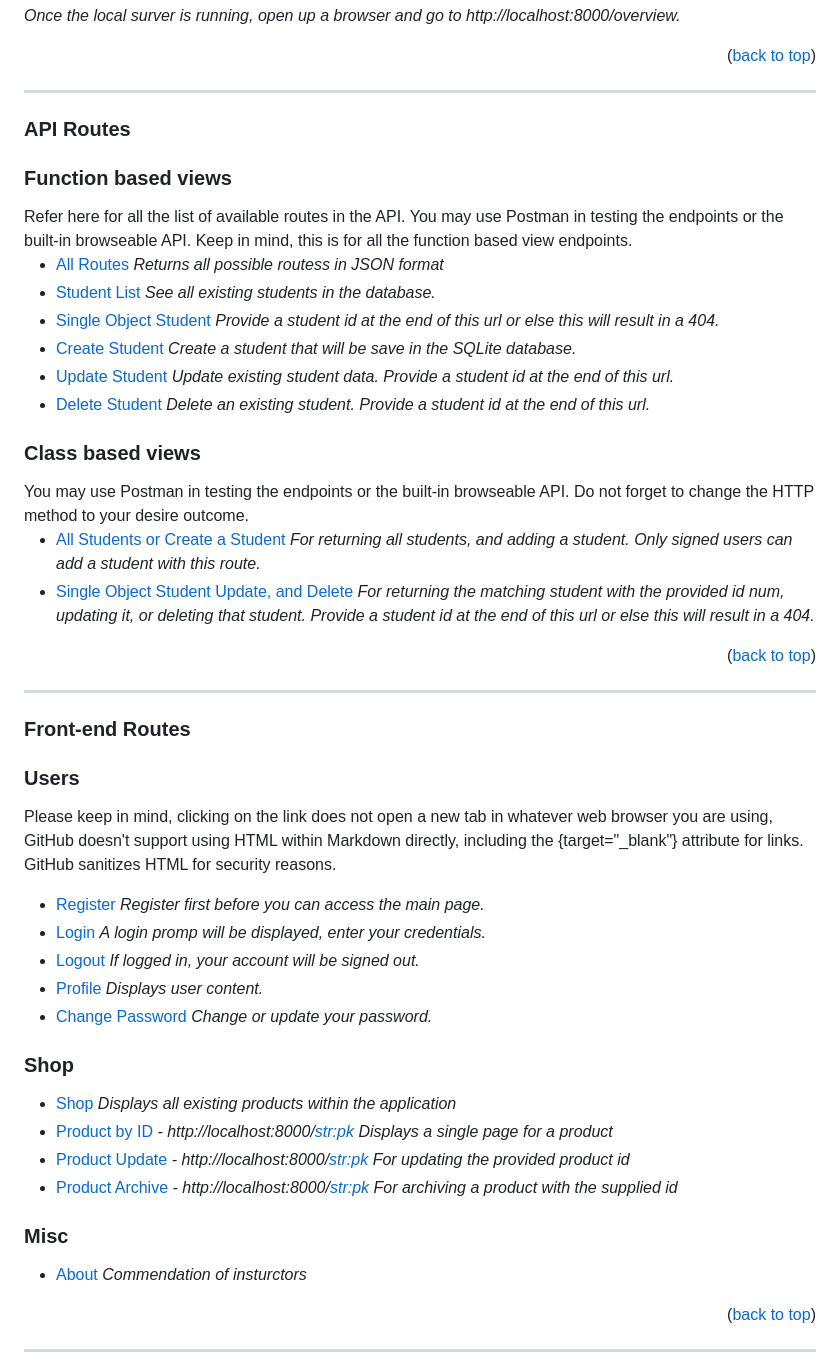
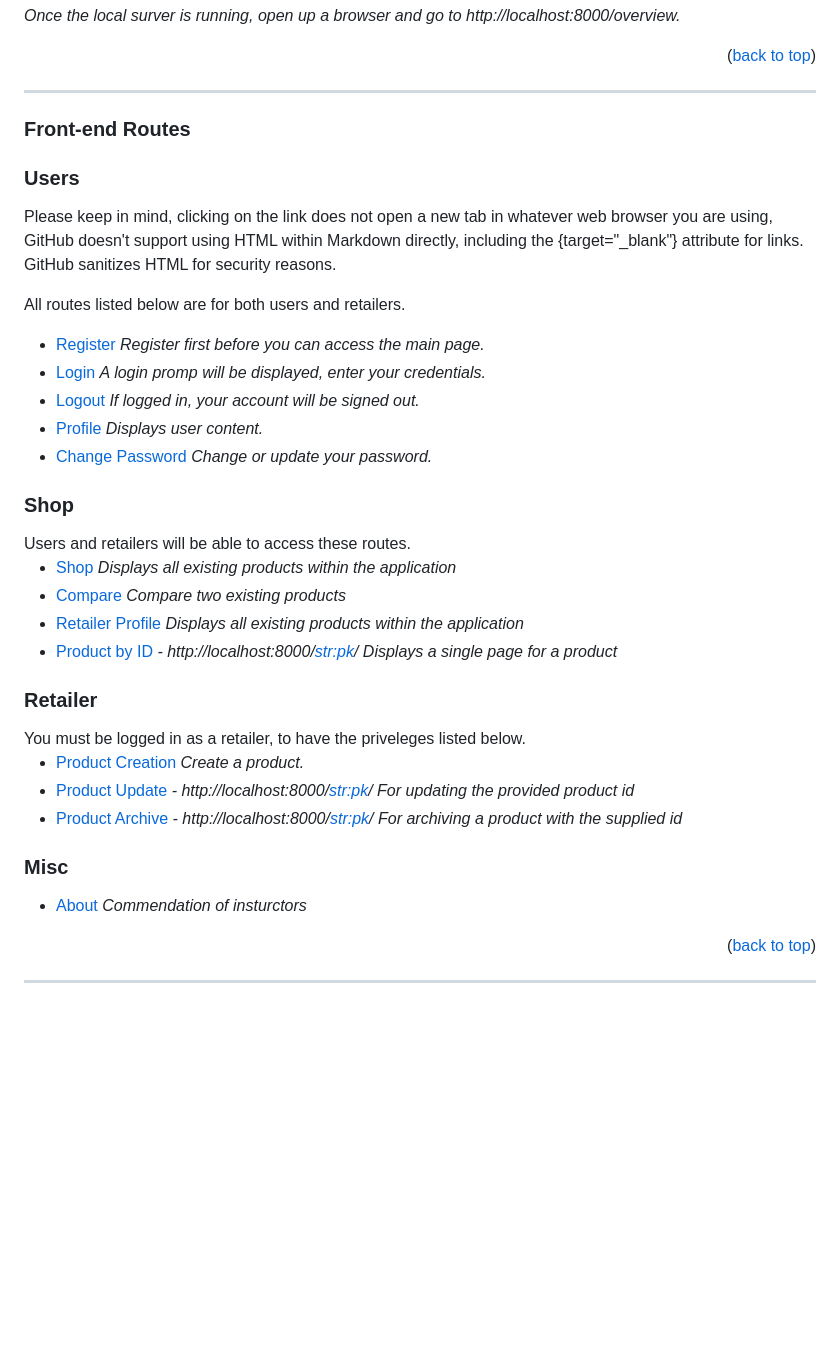
Before and after one commit to neekho/ECompare, a Markdown page: README.md, the part around the change printed below. Drawn GitHub-style; blank space fills up the shorter version.

```diff
--- a/README.md
+++ b/README.md
@@ -118,37 +118,14 @@ _Once the local surver is running, open up a browser and go to http://localhost:
 
 ___________________________________________________________________________________________________
 
-### API Routes
-
-<h3>Function based views</h3>
-Refer here for all the list of available routes in the API. You may use Postman in testing the endpoints or the built-in browseable API.
-Keep in mind, this is for all the function based view endpoints.
-
-* [All Routes](http://localhost:8000/api/overview) _Returns all possible routess in JSON format_
-* [Student List](http://localhost:8000/api/students)  _See all existing students in the database._
-* [Single Object Student](http://localhost:8000/api/<id>) _Provide a student id at the end of this url or else this will result in a 404._
-* [Create Student](http://localhost:8000/api/add)  _Create a student that will be save in the SQLite database._
-* [Update Student](http://localhost:8000/api/update<id>)  _Update existing student data. Provide a student id at the end of this url._
-* [Delete Student](http://localhost:8000/api/delete<id>)  _Delete an existing student. Provide a student id at the end of this url._
-
-
-<h3>Class based views</h3>
- You may use Postman in testing the endpoints or the built-in browseable API. Do not forget to change the HTTP method to your desire outcome.
-
-* [All Students or Create a Student](http://localhost:8000/api/cbv/students) _For returning all students, and adding a student. Only signed users can add a student with this route._
-* [Single Object Student Update, and Delete](http://localhost:8000/api/cbv<id>) _For returning the matching student with the provided id num, updating it, or deleting that student. Provide a student id at the end of this url or else this will result in a 404._
-
-
-<p align="right">(<a href="#readme-top">back to top</a>)</p>
-
-
-___________________________________________________________________________________________________
 
 ### Front-end Routes
 
 <h3>Users</h3>
 
 Please keep in mind, clicking on the link does not open a new tab in whatever web browser you are using, GitHub doesn't support using HTML within Markdown directly, including the {target="_blank"} attribute for links. GitHub sanitizes HTML for security reasons.
+
+All routes listed below are for both users and retailers.
 
 * [Register](http://localhost:8000/register) _Register first before you can access the main page._
 * [Login](http://localhost:8000/) _A login promp will be displayed, enter your credentials._
@@ -157,11 +134,20 @@ Please keep in mind, clicking on the link does not open a new tab in whatever we
 * [Change Password](http://localhost:8000/password  ) _Change or update your password._
 
 <h3>Shop</h3>
+Users and retailers will be able to access these routes.
 
 * [Shop](http://localhost:8000/shop) _Displays all existing products within the application_
-* [Product by ID](http://localhost:8000/laptop/1/) _- http://localhost:8000/<str:pk> Displays a single page for a product_
-* [Product Update](http://localhost:8000/laptop/1/update/) _- http://localhost:8000/<str:pk> For updating the provided product id_
-* [Product Archive](http://localhost:8000/laptop/1/delete/) _- http://localhost:8000/<str:pk> For archiving a product with the supplied id_
+* [Compare](http://localhost:8000/compare) _Compare two existing products_
+* [Retailer Profile](http://localhost:8000/retailer/<str:name>) _Displays all existing products within the application_
+* [Product by ID](http://localhost:8000/laptop/1/) _- http://localhost:8000/<str:pk>/ Displays a single page for a product_
+
+
+<h3>Retailer</h3>
+You must be logged in as a retailer, to have the priveleges listed below.
+
+* [Product Creation](http://localhost:8000/manage/new) _Create a product._
+* [Product Update](http://localhost:8000/laptop/1/update/) _- http://localhost:8000/<str:pk>/ For updating the provided product id_
+* [Product Archive](http://localhost:8000/laptop/1/delete/) _- http://localhost:8000/<str:pk>/ For archiving a product with the supplied id_
 
 
 <h3>Misc</h3>
```
Also changed, not shown: other parts of README.md (+1 -1 lines).
